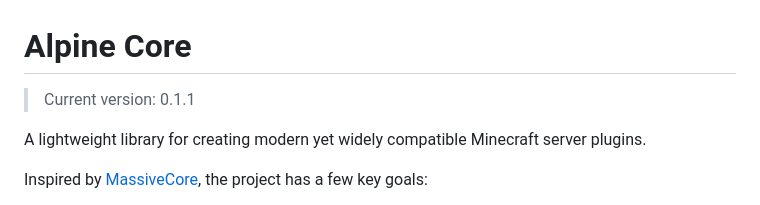
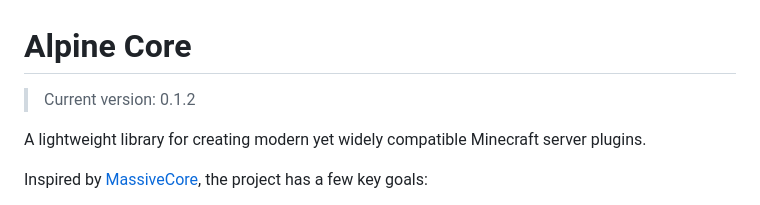
Before and after one commit to alpine-network/alpine-core, a Markdown page: README.md, the part around the change. Rendered like a GitHub page.

Commit message:
Bump version (0.1.2)

```diff
--- a/README.md
+++ b/README.md
@@ -1,5 +1,5 @@
 # Alpine Core
-> Current version: 0.1.1
+> Current version: 0.1.2
 
 A lightweight library for creating modern yet widely compatible Minecraft server plugins.
 
```
